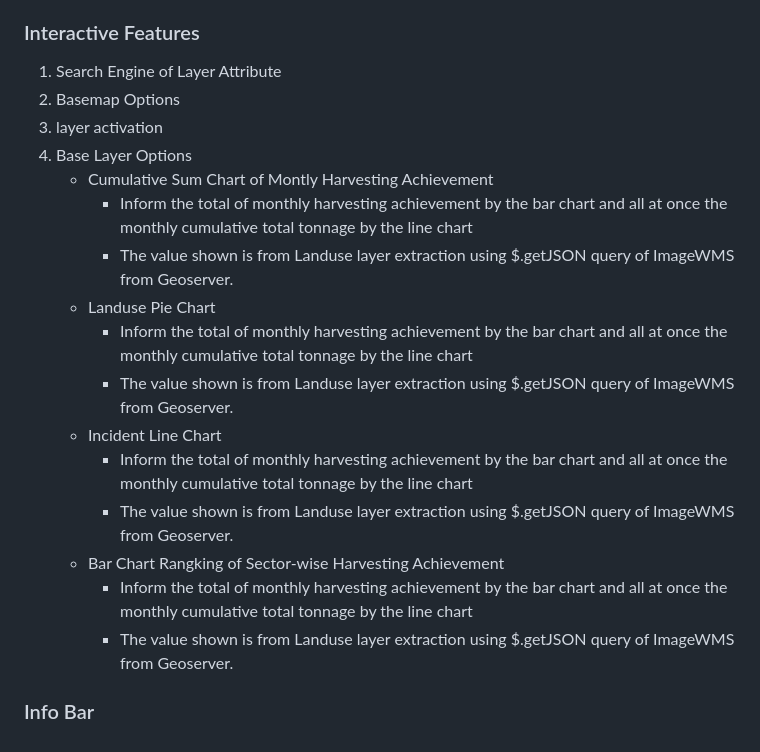
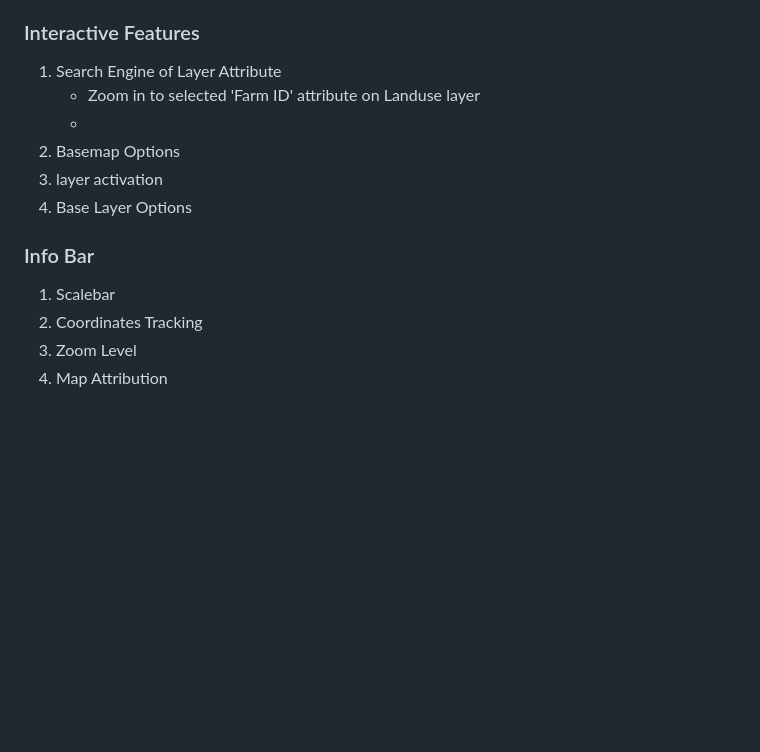
Before and after one commit to Damar-Code/Web-GIS_for_Forestry_Application, a Markdown page: README.md, the part around the change printed below. GitHub-like rendering; blank space fills up the shorter version.

```diff
--- a/README.md
+++ b/README.md
@@ -37,21 +43,14 @@ https://github.com/Damar-Code/Web-GIS_for_Forestry_Application/assets/60123331/d
 
 ### Interactive Features
    1. Search Engine of Layer Attribute
-   2. Basemap Options
-   3. layer activation
-   4. Base Layer Options
-      * Cumulative Sum Chart of Montly Harvesting Achievement
-        - Inform the total of monthly harvesting achievement by the bar chart and all at once the monthly cumulative total tonnage by the line chart
-        - The value shown is from Landuse layer extraction using $.getJSON query of ImageWMS from Geoserver.
-      * Landuse Pie Chart
-        - Inform the total of monthly harvesting achievement by the bar chart and all at once the monthly cumulative total tonnage by the line chart
-        - The value shown is from Landuse layer extraction using $.getJSON query of ImageWMS from Geoserver.
-      * Incident Line Chart
-        - Inform the total of monthly harvesting achievement by the bar chart and all at once the monthly cumulative total tonnage by the line chart
-        - The value shown is from Landuse layer extraction using $.getJSON query of ImageWMS from Geoserver.
-      * Bar Chart Rangking of Sector-wise Harvesting Achievement
-        - Inform the total of monthly harvesting achievement by the bar chart and all at once the monthly cumulative total tonnage by the line chart
-        - The value shown is from Landuse layer extraction using $.getJSON query of ImageWMS from Geoserver.
-
+      - Zoom in to selected 'Farm ID' attribute on Landuse layer
+      -
+   3. Basemap Options
+   4. layer activation
+   5. Base Layer Options
 
 ### Info Bar
+   1. Scalebar
+   2. Coordinates Tracking
+   3. Zoom Level
+   4. Map Attribution
```
Also changed, not shown: other parts of README.md (+14 -8 lines).
